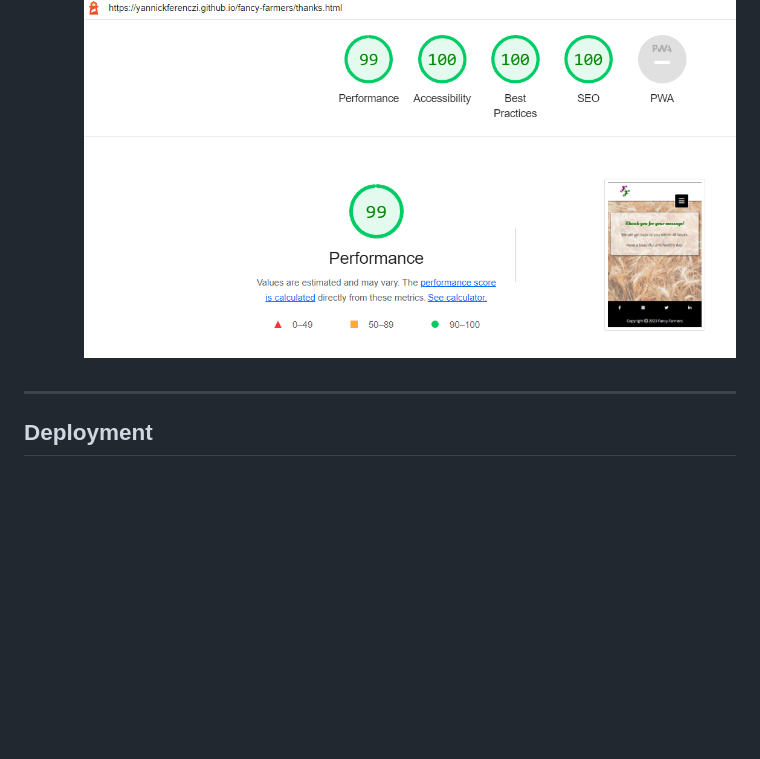
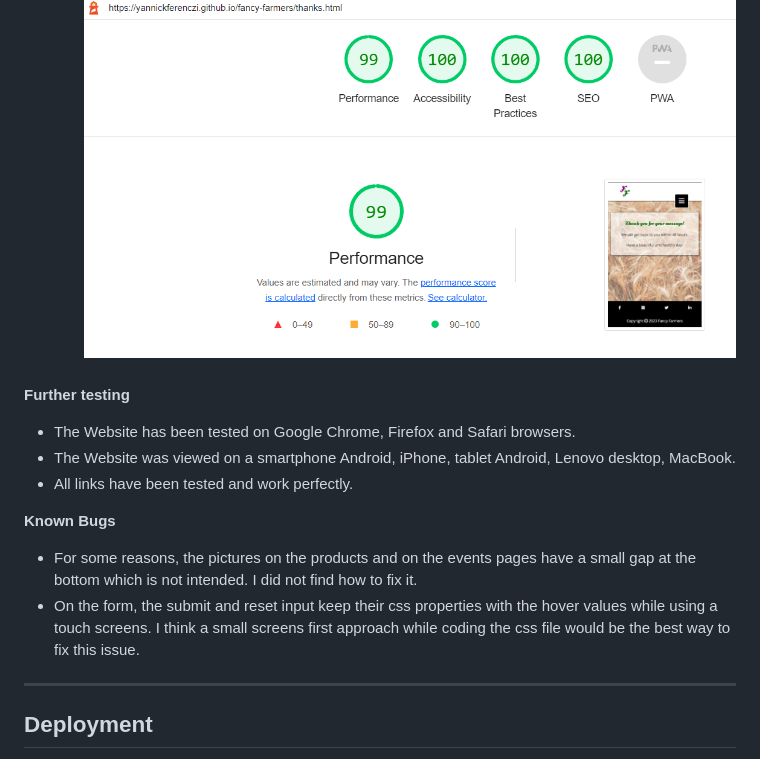
Before and after one commit to yannickferenczi/fancy-farmers, a Markdown page: README.md, the part around the change. Rendered like a GitHub page; folded sections open; blank space fills up the shorter version.

Commit message:
Add known bugs to README.md

```diff
--- a/README.md
+++ b/README.md
@@ -259,6 +259,20 @@ I also had some issue while using the section element. It did not generate error
     </li>
 </ol>
 
+**Further testing**
+<ul>
+    <li>The Website has been tested on Google Chrome, Firefox and Safari browsers.</li>
+    <li>The Website was viewed on a smartphone Android, iPhone, tablet Android, Lenovo desktop, MacBook.</li>
+    <li>All links have been tested and work perfectly.</li>
+</ul>
+
+**Known Bugs**
+<ul>
+    <li>For some reasons, the pictures on the products and on the events pages have a small gap at the bottom which is not intended. I did not find how to fix it.</li>
+    <li>On the form, the submit and reset input keep their css properties with the hover values while using a touch screens. I think a small screens first approach while coding the css file would be the best way to fix this issue.</li>
+</ul>
+
+
 ---
 ## Deployment
 **How this site was deployed**
```
